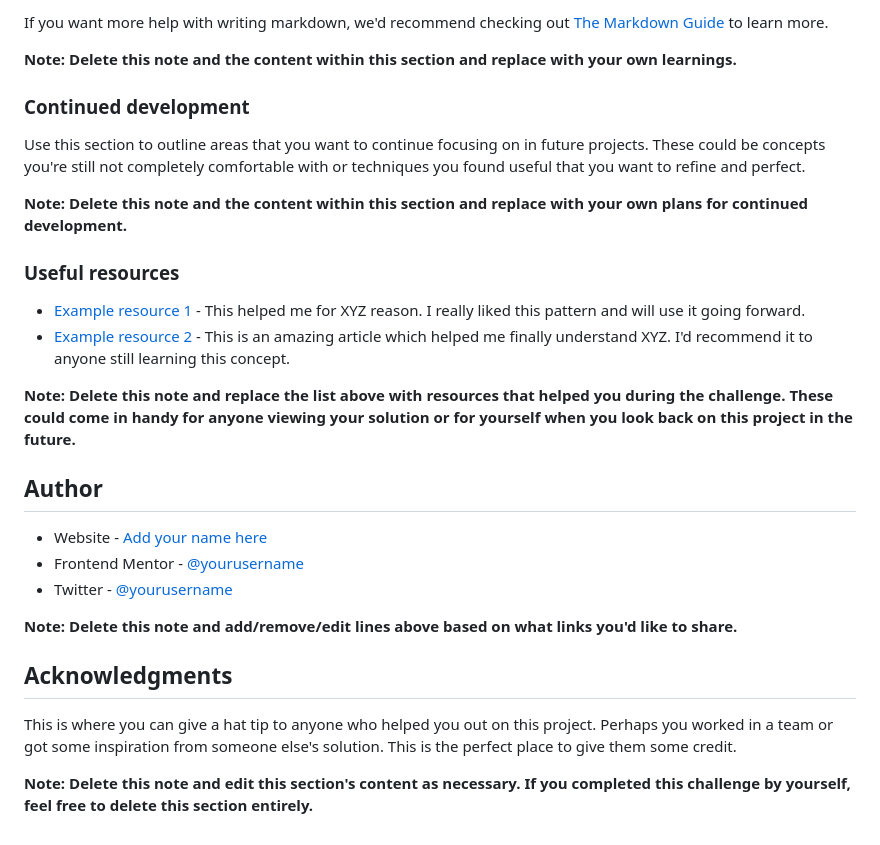
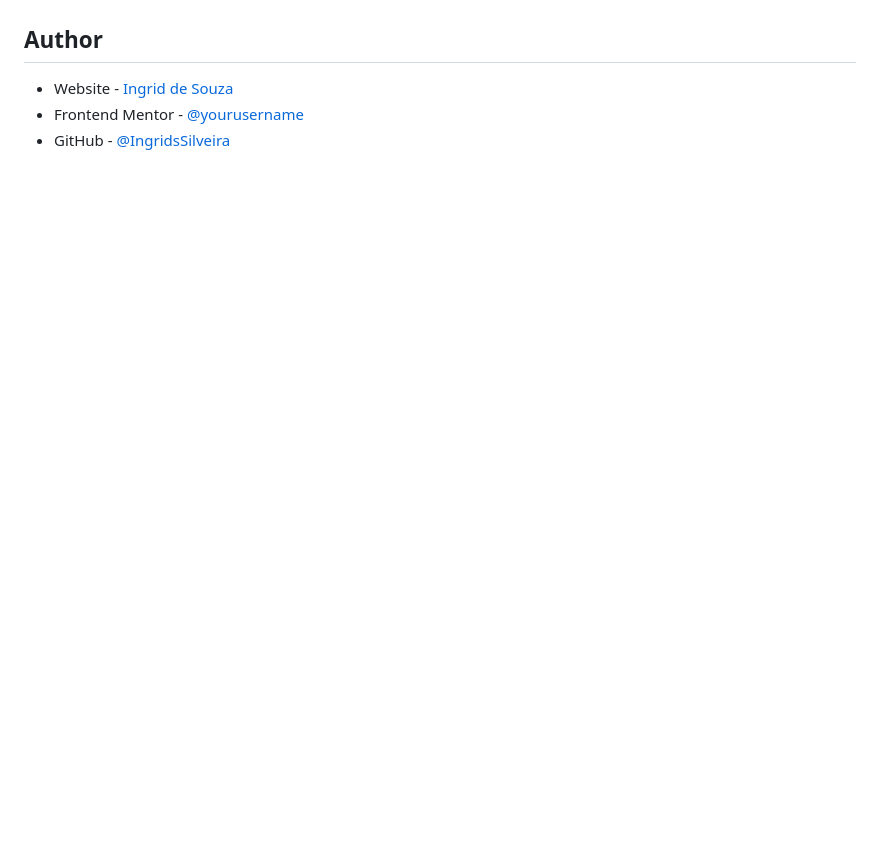
Before and after one commit to IngridsSilveira/Desafio01, a Markdown page: README-template.md, the part around the change printed below. Rendered like a GitHub page; blank space fills up the shorter version.

```diff
--- a/README-template.md
+++ b/README-template.md
@@ -79,30 +26,6 @@ const proudOfThisFunc = () => {
-If you want more help with writing markdown, we'd recommend checking out [The Markdown Guide](https://www.markdownguide.org/) to learn more.
-
-**Note: Delete this note and the content within this section and replace with your own learnings.**
-
-### Continued development
-
-Use this section to outline areas that you want to continue focusing on in future projects. These could be concepts you're still not completely comfortable with or techniques you found useful that you want to refine and perfect.
-
-**Note: Delete this note and the content within this section and replace with your own plans for continued development.**
-
-### Useful resources
-
-- [Example resource 1](https://www.example.com) - This helped me for XYZ reason. I really liked this pattern and will use it going forward.
-- [Example resource 2](https://www.example.com) - This is an amazing article which helped me finally understand XYZ. I'd recommend it to anyone still learning this concept.
-
-**Note: Delete this note and replace the list above with resources that helped you during the challenge. These could come in handy for anyone viewing your solution or for yourself when you look back on this project in the future.**
 
 ## Author
 
-- Website - [Add your name here](https://www.your-site.com)
+- Website - [Ingrid de Souza](https://ingridssilveira.github.io/portfolio/)
 - Frontend Mentor - [@yourusername](https://www.frontendmentor.io/profile/yourusername)
-- Twitter - [@yourusername](https://www.twitter.com/yourusername)
-
-**Note: Delete this note and add/remove/edit lines above based on what links you'd like to share.**
-
-## Acknowledgments
-
-This is where you can give a hat tip to anyone who helped you out on this project. Perhaps you worked in a team or got some inspiration from someone else's solution. This is the perfect place to give them some credit.
-
-**Note: Delete this note and edit this section's content as necessary. If you completed this challenge by yourself, feel free to delete this section entirely.**
+- GitHub - [@IngridsSilveira](https://github.com/IngridsSilveira)
```
Also changed, not shown: other parts of README-template.md (+4 -57 lines), images/desafio.jpeg (added), 2 other files.
